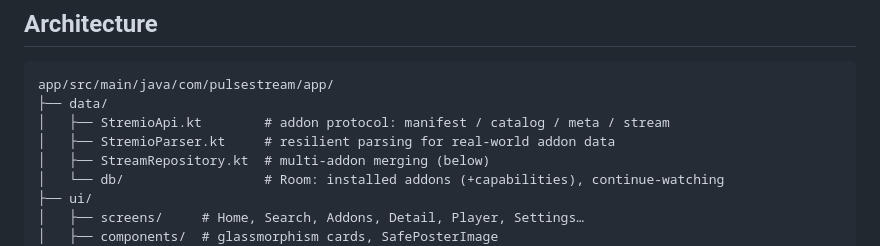
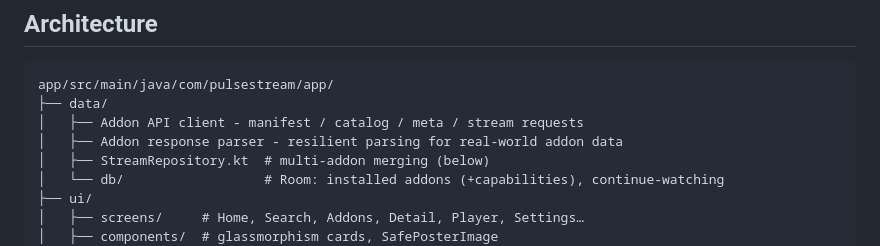
Before and after one commit to kotlinsyd/Plavio, a Markdown page: README.md, the part around the change. Drawn GitHub-style.

Commit message:
README: tidy architecture notes

````diff
--- a/README.md
+++ b/README.md
@@ -78,8 +78,8 @@ Kotlin · Jetpack Compose (Material 3) · Navigation Compose · Media3 ExoPlayer
 ```
 app/src/main/java/com/pulsestream/app/
 ├── data/
-│   ├── StremioApi.kt        # addon protocol: manifest / catalog / meta / stream
-│   ├── StremioParser.kt     # resilient parsing for real-world addon data
+│   ├── Addon API client - manifest / catalog / meta / stream requests
+│   ├── Addon response parser - resilient parsing for real-world addon data
 │   ├── StreamRepository.kt  # multi-addon merging (below)
 │   └── db/                  # Room: installed addons (+capabilities), continue-watching
 ├── ui/
````
